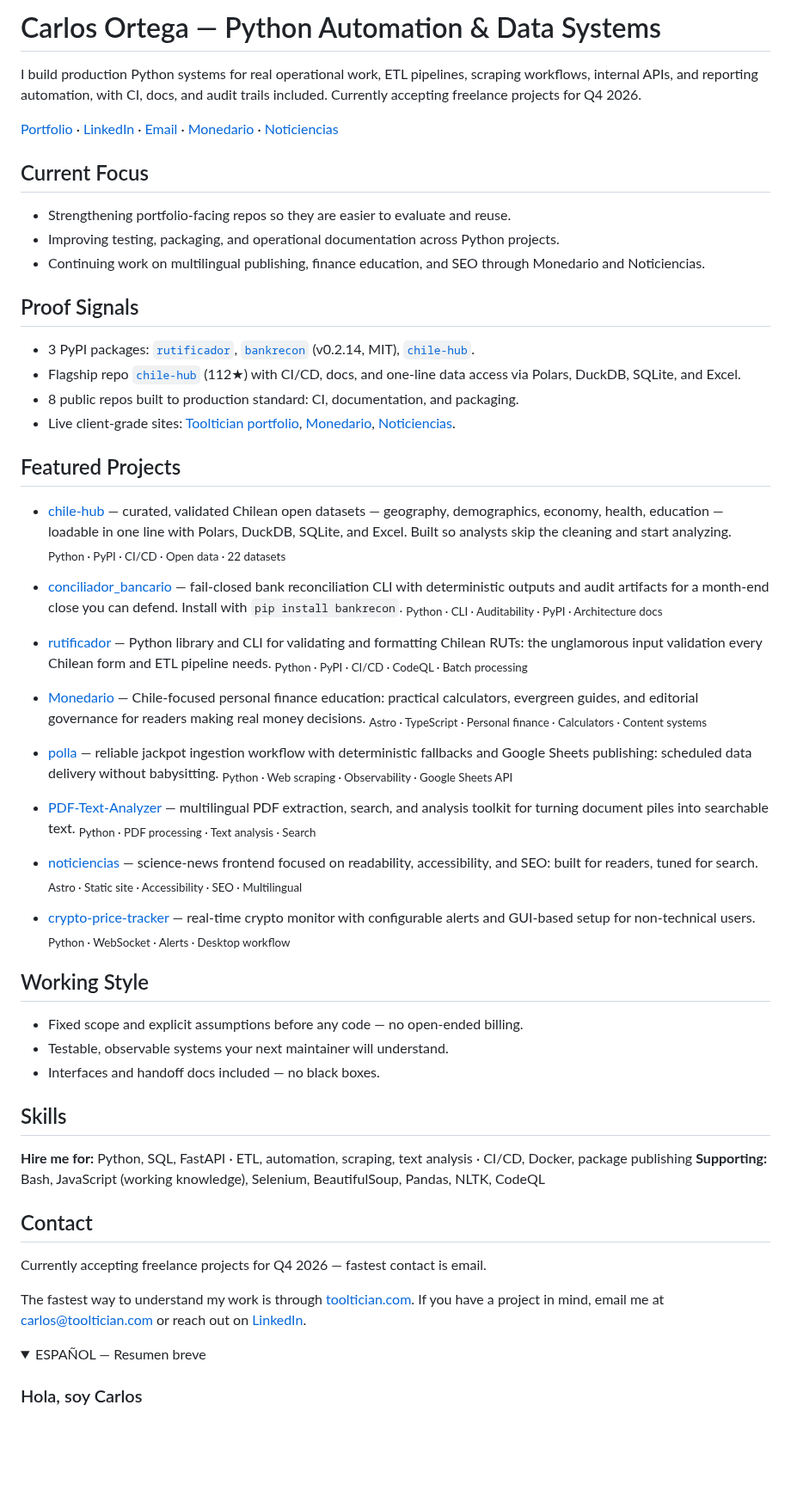
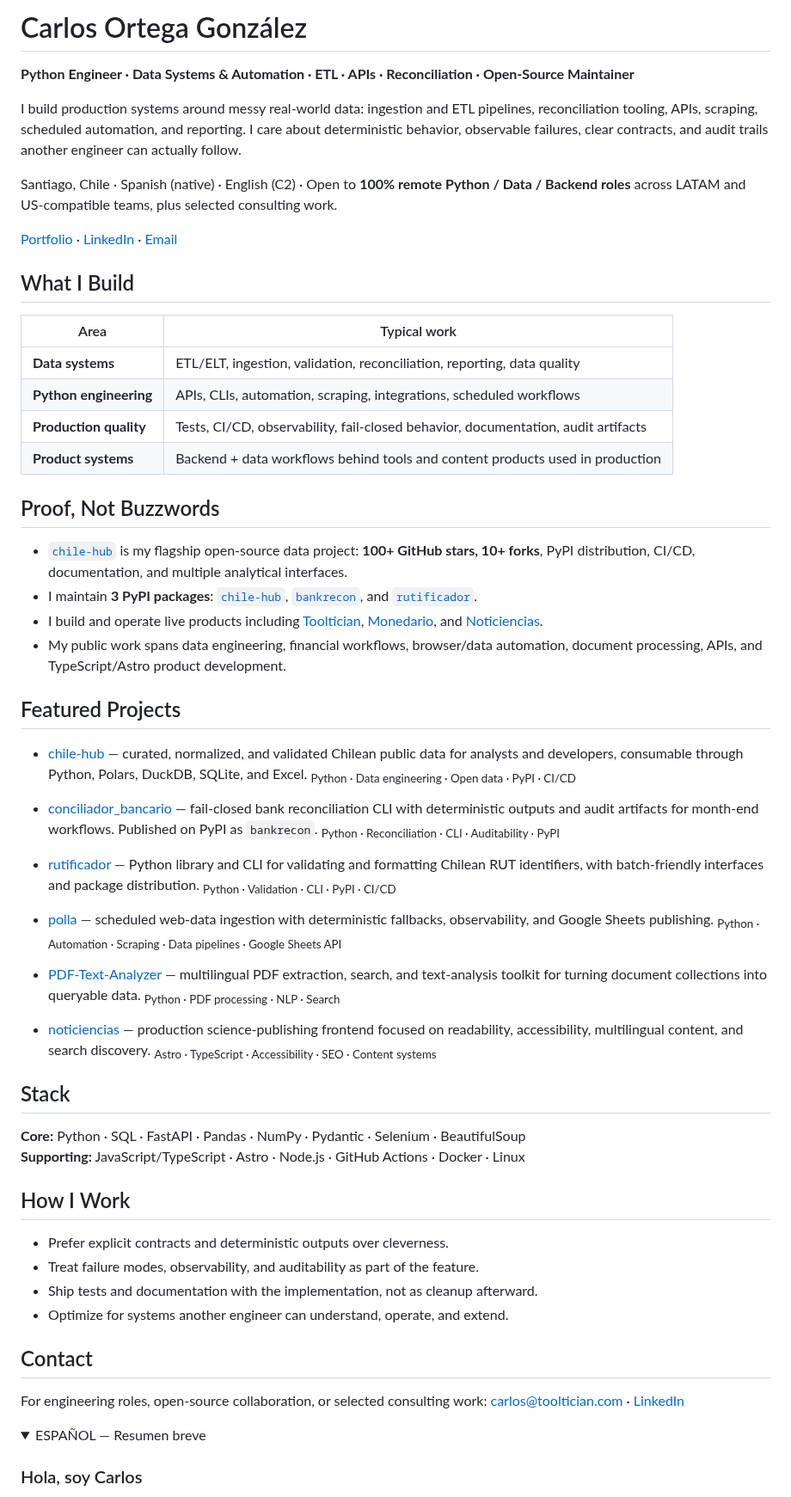
Before and after one commit to cortega26/cortega26, a Markdown page: README.md, the part around one of its changes. Shown at 86% size. Drawn GitHub-style; folded sections open; blank space fills up the shorter version.

Commit message:
docs(profile): sharpen recruiter-facing positioning (#1)
Refocus the GitHub profile on Python/data/backend hiring signals, durable proof, and concise bilingual project evidence.

```diff
--- a/README.md
+++ b/README.md
@@ -1,64 +1,64 @@
-# Carlos Ortega — Python Automation & Data Systems
+# Carlos Ortega González
 
-I build production Python systems for real operational work, ETL pipelines, scraping workflows, internal APIs, and reporting automation, with CI, docs, and audit trails included. Currently accepting freelance projects for Q4 2026.
+**Python Engineer · Data Systems & Automation · ETL · APIs · Reconciliation · Open-Source Maintainer**
 
-[Portfolio](https://tooltician.com/) · [LinkedIn](https://www.linkedin.com/in/cortega26) · [Email](mailto:carlos@tooltician.com) · [Monedario](https://monedario.cl/) · [Noticiencias](https://www.noticiencias.com/)
+I build production systems around messy real-world data: ingestion and ETL pipelines, reconciliation tooling, APIs, scraping, scheduled automation, and reporting. I care about deterministic behavior, observable failures, clear contracts, and audit trails another engineer can actually follow.
 
-## Current Focus
+Santiago, Chile · Spanish (native) · English (C2) · Open to **100% remote Python / Data / Backend roles** across LATAM and US-compatible teams, plus selected consulting work.
 
-- Strengthening portfolio-facing repos so they are easier to evaluate and reuse.
-- Improving testing, packaging, and operational documentation across Python projects.
-- Continuing work on multilingual publishing, finance education, and SEO through Monedario and Noticiencias.
+[Portfolio](https://tooltician.com/) · [LinkedIn](https://www.linkedin.com/in/cortega26) · [Email](mailto:carlos@tooltician.com)
 
-## Proof Signals
+## What I Build
 
-- 3 PyPI packages: [`rutificador`](https://pypi.org/project/rutificador/), [`bankrecon`](https://pypi.org/project/bankrecon/) (v0.2.14, MIT), [`chile-hub`](https://pypi.org/project/chile-hub/).
-- Flagship repo [`chile-hub`](https://github.com/cortega26/chile-hub) (112★) with CI/CD, docs, and one-line data access via Polars, DuckDB, SQLite, and Excel.
-- 8 public repos built to production standard: CI, documentation, and packaging.
-- Live client-grade sites: [Tooltician portfolio](https://tooltician.com/), [Monedario](https://monedario.cl/), [Noticiencias](https://www.noticiencias.com/).
+| Area | Typical work |
+| --- | --- |
+| **Data systems** | ETL/ELT, ingestion, validation, reconciliation, reporting, data quality |
+| **Python engineering** | APIs, CLIs, automation, scraping, integrations, scheduled workflows |
+| **Production quality** | Tests, CI/CD, observability, fail-closed behavior, documentation, audit artifacts |
+| **Product systems** | Backend + data workflows behind tools and content products used in production |
+
+## Proof, Not Buzzwords
+
+- [`chile-hub`](https://github.com/cortega26/chile-hub) is my flagship open-source data project: **100+ GitHub stars, 10+ forks**, PyPI distribution, CI/CD, documentation, and multiple analytical interfaces.
+- I maintain **3 PyPI packages**: [`chile-hub`](https://pypi.org/project/chile-hub/), [`bankrecon`](https://pypi.org/project/bankrecon/), and [`rutificador`](https://pypi.org/project/rutificador/).
+- I build and operate live products including [Tooltician](https://tooltician.com/), [Monedario](https://monedario.cl/), and [Noticiencias](https://www.noticiencias.com/).
+- My public work spans data engineering, financial workflows, browser/data automation, document processing, APIs, and TypeScript/Astro product development.
 
 ## Featured Projects
 
-- [chile-hub](https://github.com/cortega26/chile-hub) — curated, validated Chilean open datasets — geography, demographics, economy, health, education — loadable in one line with Polars, DuckDB, SQLite, and Excel. Built so analysts skip the cleaning and start analyzing.
-  <sub>Python · PyPI · CI/CD · Open data · 22 datasets</sub>
+- [chile-hub](https://github.com/cortega26/chile-hub) — curated, normalized, and validated Chilean public data for analysts and developers, consumable through Python, Polars, DuckDB, SQLite, and Excel.
+  <sub>Python · Data engineering · Open data · PyPI · CI/CD</sub>
 
-- [conciliador_bancario](https://github.com/cortega26/conciliador_bancario) — fail-closed bank reconciliation CLI with deterministic outputs and audit artifacts for a month-end close you can defend. Install with `pip install bankrecon`.
-  <sub>Python · CLI · Auditability · PyPI · Architecture docs</sub>
+- [conciliador_bancario](https://github.com/cortega26/conciliador_bancario) — fail-closed bank reconciliation CLI with deterministic outputs and audit artifacts for month-end workflows. Published on PyPI as `bankrecon`.
+  <sub>Python · Reconciliation · CLI · Auditability · PyPI</sub>
 
-- [rutificador](https://github.com/cortega26/rutificador) — Python library and CLI for validating and formatting Chilean RUTs: the unglamorous input validation every Chilean form and ETL pipeline needs.
-  <sub>Python · PyPI · CI/CD · CodeQL · Batch processing</sub>
+- [rutificador](https://github.com/cortega26/rutificador) — Python library and CLI for validating and formatting Chilean RUT identifiers, with batch-friendly interfaces and package distribution.
+  <sub>Python · Validation · CLI · PyPI · CI/CD</sub>
 
-- [Monedario](https://monedario.cl/) — Chile-focused personal finance education: practical calculators, evergreen guides, and editorial governance for readers making real money decisions.
-  <sub>Astro · TypeScript · Personal finance · Calculators · Content systems</sub>
+- [polla](https://github.com/cortega26/polla) — scheduled web-data ingestion with deterministic fallbacks, observability, and Google Sheets publishing.
+  <sub>Python · Automation · Scraping · Data pipelines · Google Sheets API</sub>
 
-- [polla](https://github.com/cortega26/polla) — reliable jackpot ingestion workflow with deterministic fallbacks and Google Sheets publishing: scheduled data delivery without babysitting.
-  <sub>Python · Web scraping · Observability · Google Sheets API</sub>
+- [PDF-Text-Analyzer](https://github.com/cortega26/PDF-Text-Analyzer) — multilingual PDF extraction, search, and text-analysis toolkit for turning document collections into queryable data.
+  <sub>Python · PDF processing · NLP · Search</sub>
 
-- [PDF-Text-Analyzer](https://github.com/cortega26/PDF-Text-Analyzer) — multilingual PDF extraction, search, and analysis toolkit for turning document piles into searchable text.
-  <sub>Python · PDF processing · Text analysis · Search</sub>
+- [noticiencias](https://github.com/cortega26/noticiencias) — production science-publishing frontend focused on readability, accessibility, multilingual content, and search discovery.
+  <sub>Astro · TypeScript · Accessibility · SEO · Content systems</sub>
 
-- [noticiencias](https://github.com/cortega26/noticiencias) — science-news frontend focused on readability, accessibility, and SEO: built for readers, tuned for search.
-  <sub>Astro · Static site · Accessibility · SEO · Multilingual</sub>
+## Stack
 
-- [crypto-price-tracker](https://github.com/cortega26/crypto-price-tracker) — real-time crypto monitor with configurable alerts and GUI-based setup for non-technical users.
-  <sub>Python · WebSocket · Alerts · Desktop workflow</sub>
+**Core:** Python · SQL · FastAPI · Pandas · NumPy · Pydantic · Selenium · BeautifulSoup
+**Supporting:** JavaScript/TypeScript · Astro · Node.js · GitHub Actions · Docker · Linux
 
-## Working Style
+## How I Work
 
-- Fixed scope and explicit assumptions before any code — no open-ended billing.
-- Testable, observable systems your next maintainer will understand.
-- Interfaces and handoff docs included — no black boxes.
-
-## Skills
-
-**Hire me for:** Python, SQL, FastAPI · ETL, automation, scraping, text analysis · CI/CD, Docker, package publishing
-**Supporting:** Bash, JavaScript (working knowledge), Selenium, BeautifulSoup, Pandas, NLTK, CodeQL
+- Prefer explicit contracts and deterministic outputs over cleverness.
+- Treat failure modes, observability, and auditability as part of the feature.
+- Ship tests and documentation with the implementation, not as cleanup afterward.
+- Optimize for systems another engineer can understand, operate, and extend.
 
 ## Contact
 
-Currently accepting freelance projects for Q4 2026 — fastest contact is email.
-
-The fastest way to understand my work is through [tooltician.com](https://tooltician.com/). If you have a project in mind, email me at [carlos@tooltician.com](mailto:carlos@tooltician.com) or reach out on [LinkedIn](https://www.linkedin.com/in/cortega26).
+For engineering roles, open-source collaboration, or selected consulting work: [carlos@tooltician.com](mailto:carlos@tooltician.com) · [LinkedIn](https://www.linkedin.com/in/cortega26)
 
 <details>
   <summary>ESPAÑOL — Resumen breve</summary>
```
Also changed, not shown: other parts of README.md (+13 -19 lines).
